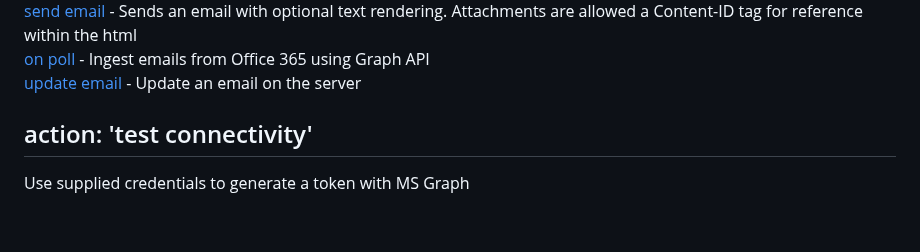
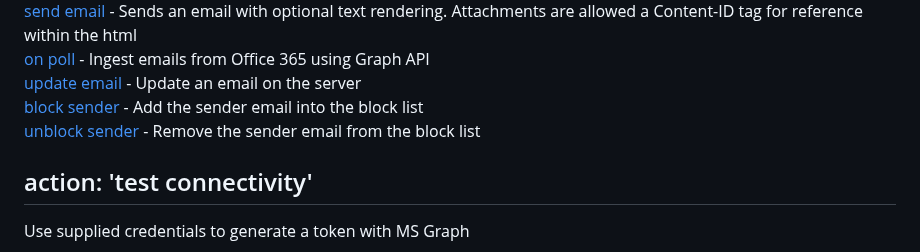
Before and after one commit to splunk-soar-connectors/msgraphforoffice365, a Markdown page: README.md, the part around one of its changes. GitHub-like rendering; blank space fills up the shorter version.

```diff
--- a/README.md
+++ b/README.md
@@ -351,6 +351,8 @@ VARIABLE | REQUIRED | TYPE | DESCRIPTION
 [send email](#action-send-email) - Sends an email with optional text rendering. Attachments are allowed a Content-ID tag for reference within the html
 [on poll](#action-on-poll) - Ingest emails from Office 365 using Graph API
 [update email](#action-update-email) - Update an email on the server
+[block sender](#action-block-sender) - Add the sender email into the block list
+[unblock sender](#action-unblock-sender) - Remove the sender email from the block list
 
 ## action: 'test connectivity'
 Use supplied credentials to generate a token with MS Graph
```
Also changed, not shown: other parts of README.md (+46 -0 lines).
